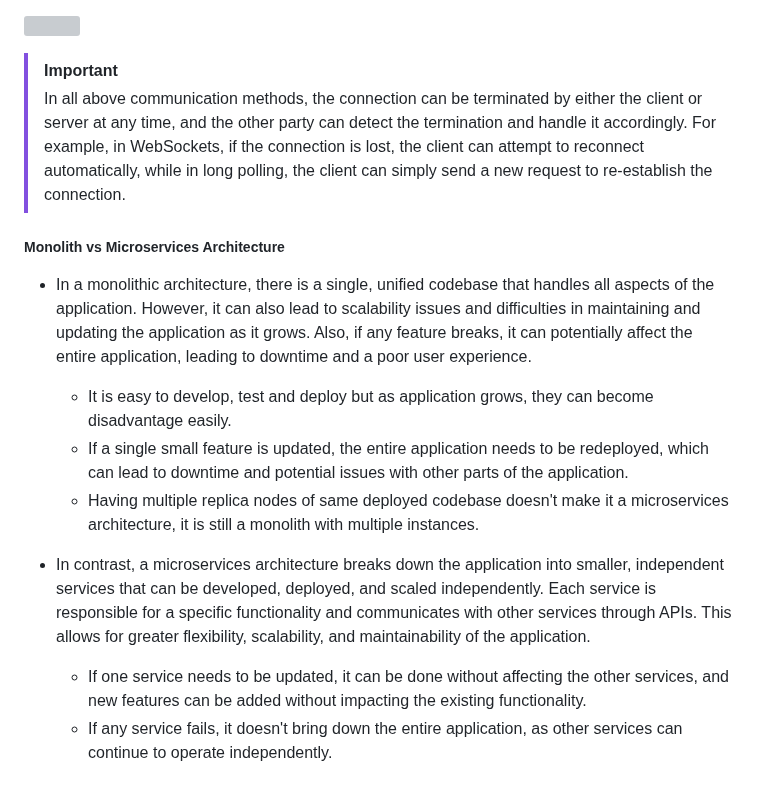
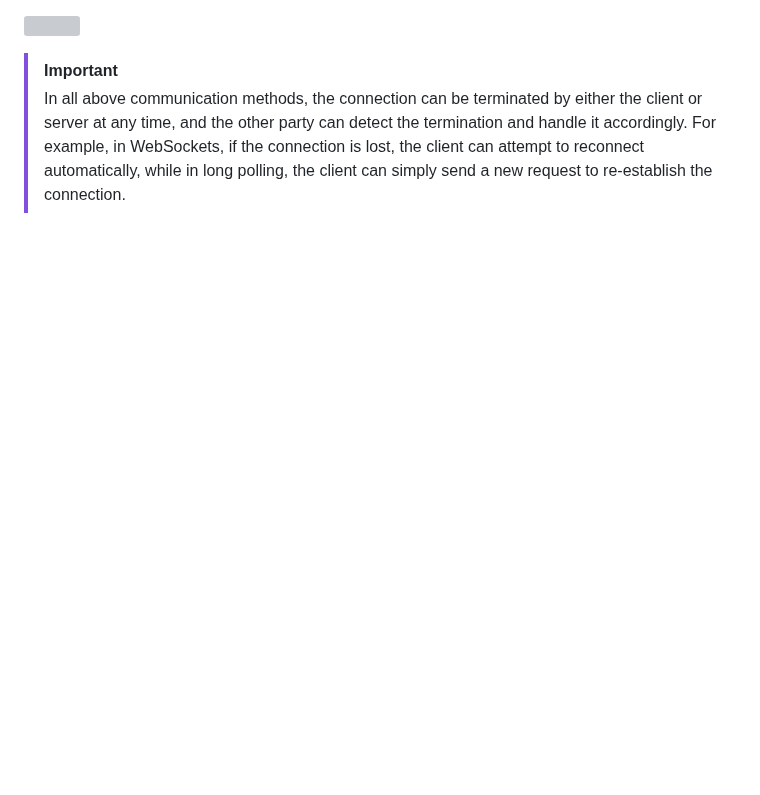
Before and after one commit to shljsl75891/ignite-skills, a Markdown page: system-design/02-real-time-communication.md, the part around the change. GitHub-like rendering; blank space fills up the shorter version; grey boxes are pictures that could not be loaded.

Commit message:
feat(system-design): partial notes for monolithic vs microservices

```diff
--- a/system-design/02-real-time-communication.md
+++ b/system-design/02-real-time-communication.md
@@ -58,14 +58,3 @@ The WebSocket protocol provides a full-duplex communication channel over a singl
 
 > [!IMPORTANT]
 > In all above communication methods, the connection can be terminated by either the client or server at any time, and the other party can detect the termination and handle it accordingly. For example, in WebSockets, if the connection is lost, the client can attempt to reconnect automatically, while in long polling, the client can simply send a new request to re-establish the connection.
-
-##### Monolith vs Microservices Architecture
-
-- In a monolithic architecture, there is a single, unified codebase that handles all aspects of the application. However, it can also lead to scalability issues and difficulties in maintaining and updating the application as it grows. Also, if any feature breaks, it can potentially affect the entire application, leading to downtime and a poor user experience.
-  - It is easy to develop, test and deploy but as application grows, they can become disadvantage easily.
-  - If a single small feature is updated, the entire application needs to be redeployed, which can lead to downtime and potential issues with other parts of the application.
-  - Having multiple replica nodes of same deployed codebase doesn't make it a microservices architecture, it is still a monolith with multiple instances.
-
-- In contrast, a microservices architecture breaks down the application into smaller, independent services that can be developed, deployed, and scaled independently. Each service is responsible for a specific functionality and communicates with other services through APIs. This allows for greater flexibility, scalability, and maintainability of the application.
-  - If one service needs to be updated, it can be done without affecting the other services, and new features can be added without impacting the existing functionality.
-  - If any service fails, it doesn't bring down the entire application, as other services can continue to operate independently.
```
Also changed, not shown: system-design/03-monolithic-microservices.md (added, +31 -0 lines), assets/2026-03-25-19-53-03.png (added), assets/2026-03-25-20-00-20.png (added).
